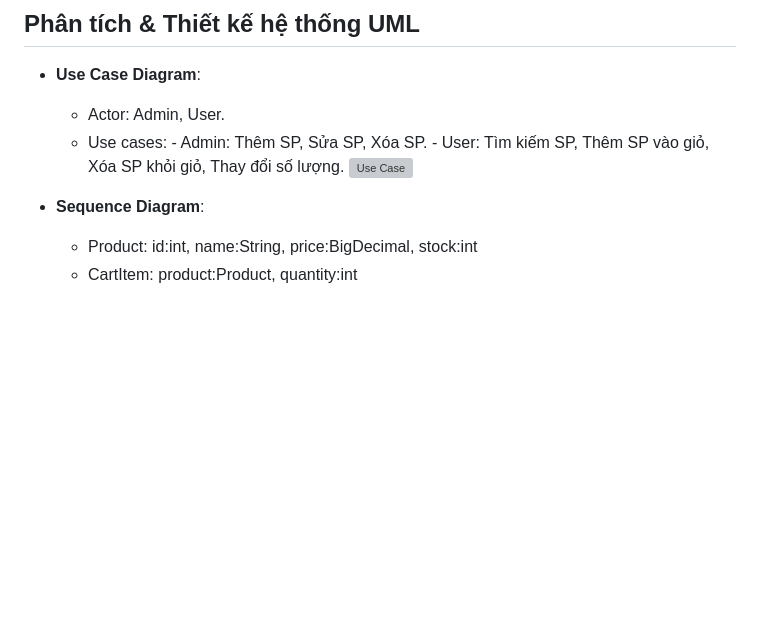
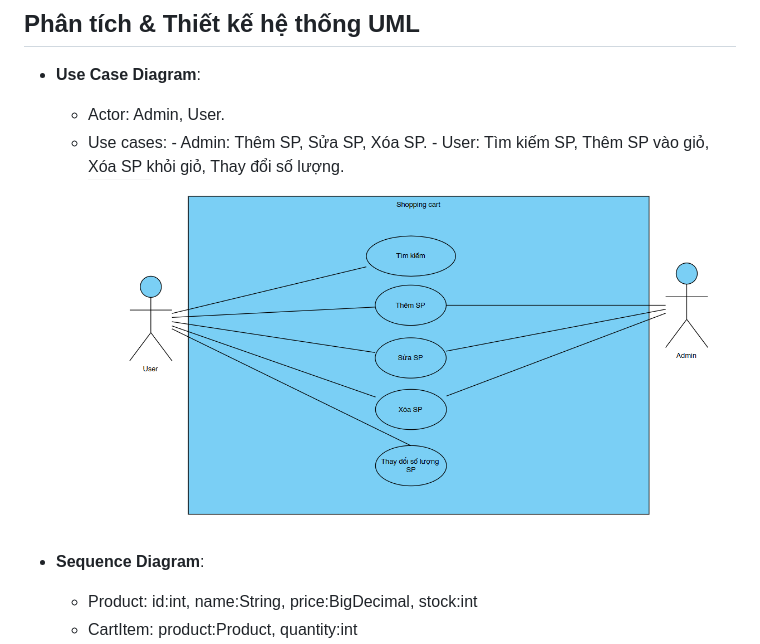
Before and after one commit to n23dcpt021-netizen/Shopping-Cart, a Markdown page: README.md, the part around the change. Rendered like a GitHub page; pictures changed too: Picture1.png (added); blank space fills up the shorter version; grey boxes are pictures that could not be loaded.

Commit message:
them picture

```diff
--- a/README.md
+++ b/README.md
@@ -30,7 +30,7 @@ Mục tiêu là áp dụng quy trình phát triển phần mềm, từ **phân t
 
   - Actor: Admin, User.
   - Use cases: - Admin: Thêm SP, Sửa SP, Xóa SP. - User: Tìm kiếm SP, Thêm SP vào giỏ, Xóa SP khỏi giỏ, Thay đổi số lượng.
-    ![Use Case](Picture1-1.png)
+    ![USE CASE](Picture1.png)
 
 - **Sequence Diagram**:
 
```
